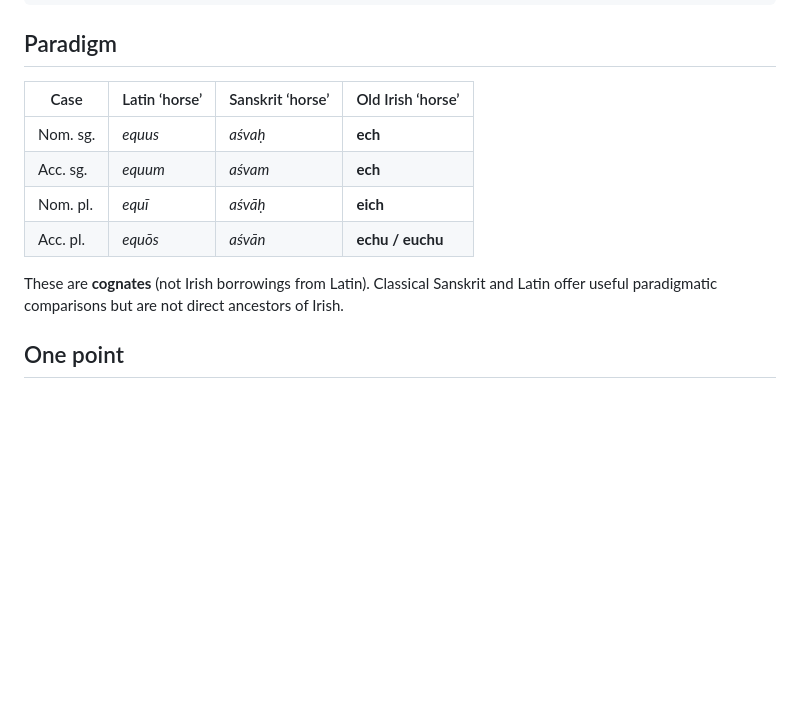
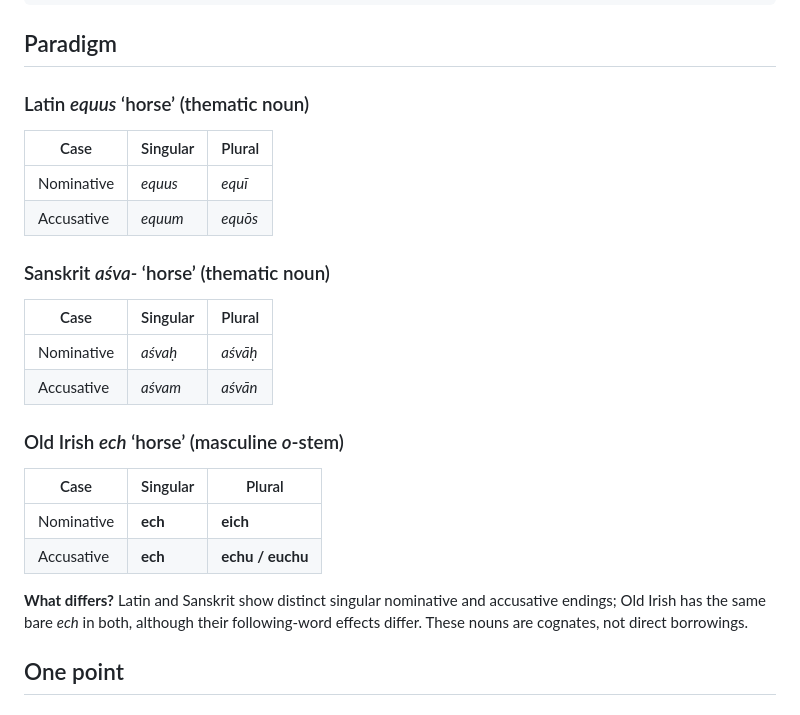
Before and after one commit to stflicker/old_irish_minicourse, a Markdown page: lessons/OI-D007.md, the part around the change. Drawn GitHub-style; blank space fills up the shorter version.

Commit message:
Show each word separately in Day 7

```diff
--- a/lessons/OI-D007.md
+++ b/lessons/OI-D007.md
@@ -27,14 +27,25 @@ questions:
     hint: "Check the contrast in the table."
 ---
 ## Paradigm
-| Case | Latin ‘horse’ | Sanskrit ‘horse’ | Old Irish ‘horse’ |
-|---|---|---|---|
-| Nom. sg. | *equus* | *aśvaḥ* | **ech** |
-| Acc. sg. | *equum* | *aśvam* | **ech** |
-| Nom. pl. | *equī* | *aśvāḥ* | **eich** |
-| Acc. pl. | *equōs* | *aśvān* | **echu / euchu** |
+### Latin *equus* ‘horse’ (thematic noun)
+| Case | Singular | Plural |
+|---|---|---|
+| Nominative | *equus* | *equī* |
+| Accusative | *equum* | *equōs* |
 
-These are **cognates** (not Irish borrowings from Latin). Classical Sanskrit and Latin offer useful paradigmatic comparisons but are not direct ancestors of Irish.
+### Sanskrit *aśva-* ‘horse’ (thematic noun)
+| Case | Singular | Plural |
+|---|---|---|
+| Nominative | *aśvaḥ* | *aśvāḥ* |
+| Accusative | *aśvam* | *aśvān* |
+
+### Old Irish *ech* ‘horse’ (masculine *o*-stem)
+| Case | Singular | Plural |
+|---|---|---|
+| Nominative | **ech** | **eich** |
+| Accusative | **ech** | **echu / euchu** |
+
+**What differs?** Latin and Sanskrit show distinct singular nominative and accusative endings; Old Irish has the same bare *ech* in both, although their following-word effects differ. These nouns are cognates, not direct borrowings.
 ## One point
 
 ### Read the forms: function → change
```
